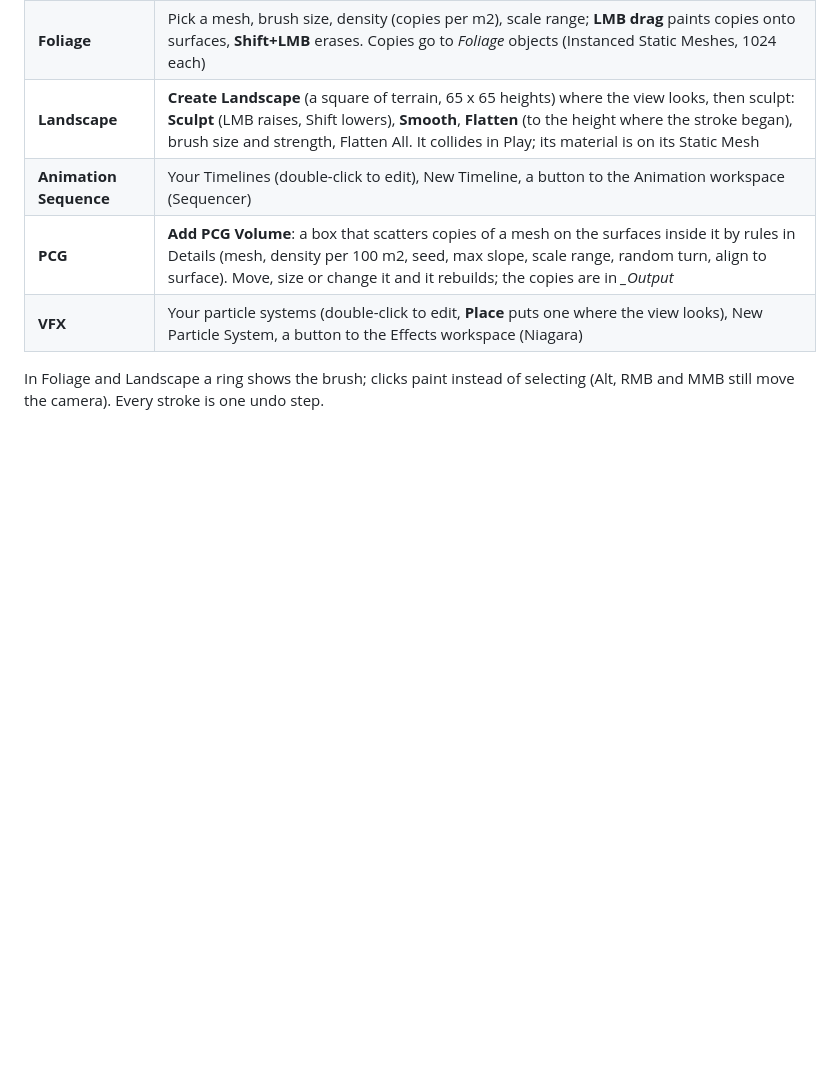
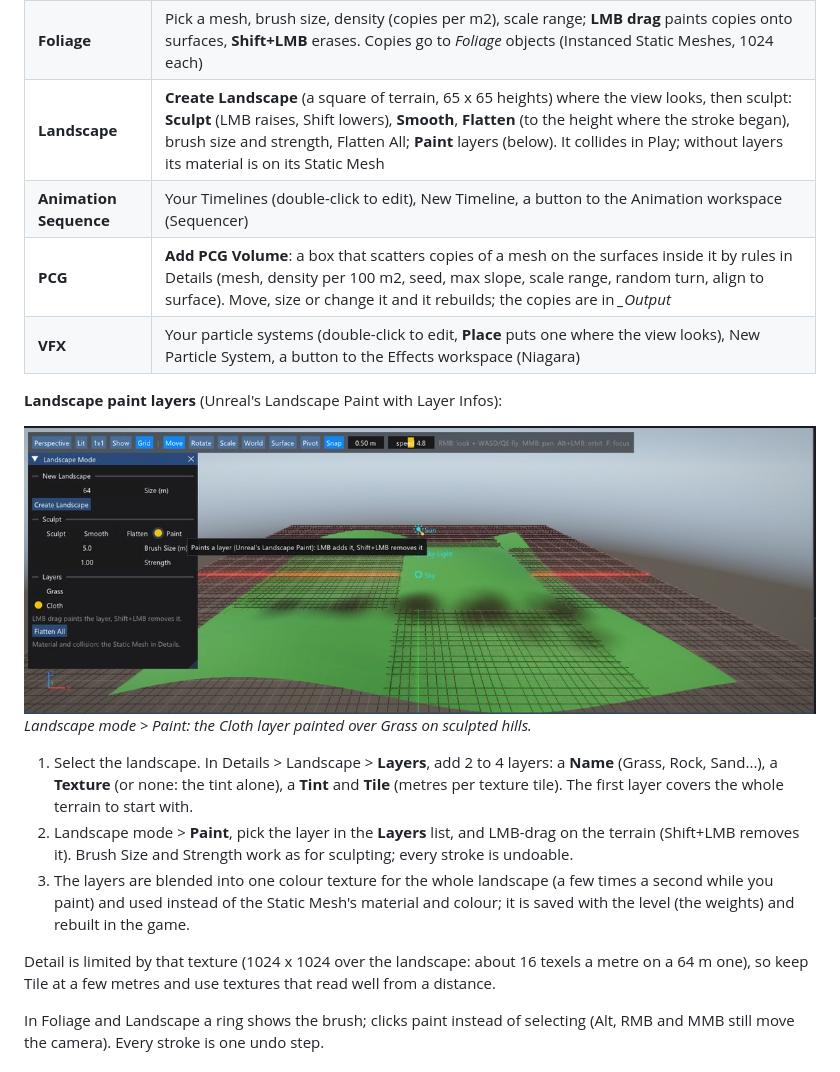
Before and after one commit to Kittakin-Studios/LSD_Engine, a Markdown page: docs/MANUAL.md, the part around the change. Drawn GitHub-style; pictures changed too: docs/images/landscape_paint.jpg (added); blank space fills up the shorter version.

```diff
--- a/docs/MANUAL.md
+++ b/docs/MANUAL.md
@@ -135,10 +135,27 @@ The tab then reads e.g. *Level: Landscape*, and the mode's tools open in a panel
 | --- | --- |
 | **3D Modeling** | Place Cube / Sphere / Plane blockout shapes (Box UV on by default), size the selected one in metres, snap its size to 0.5 m (Modeling Mode basics; no extrude / bevel yet) |
 | **Foliage** | Pick a mesh, brush size, density (copies per m2), scale range; **LMB drag** paints copies onto surfaces, **Shift+LMB** erases. Copies go to *Foliage* objects (Instanced Static Meshes, 1024 each) |
-| **Landscape** | **Create Landscape** (a square of terrain, 65 x 65 heights) where the view looks, then sculpt: **Sculpt** (LMB raises, Shift lowers), **Smooth**, **Flatten** (to the height where the stroke began), brush size and strength, Flatten All. It collides in Play; its material is on its Static Mesh |
+| **Landscape** | **Create Landscape** (a square of terrain, 65 x 65 heights) where the view looks, then sculpt: **Sculpt** (LMB raises, Shift lowers), **Smooth**, **Flatten** (to the height where the stroke began), brush size and strength, Flatten All; **Paint** layers (below). It collides in Play; without layers its material is on its Static Mesh |
 | **Animation Sequence** | Your Timelines (double-click to edit), New Timeline, a button to the Animation workspace (Sequencer) |
 | **PCG** | **Add PCG Volume**: a box that scatters copies of a mesh on the surfaces inside it by rules in Details (mesh, density per 100 m2, seed, max slope, scale range, random turn, align to surface). Move, size or change it and it rebuilds; the copies are in *<volume>_Output* |
 | **VFX** | Your particle systems (double-click to edit, **Place** puts one where the view looks), New Particle System, a button to the Effects workspace (Niagara) |
+
+**Landscape paint layers** (Unreal's Landscape Paint with Layer Infos):
+
+![Painting a landscape layer](images/landscape_paint.jpg)
+*Landscape mode > Paint: the Cloth layer painted over Grass on sculpted hills.*
+
+1. Select the landscape. In Details > Landscape > **Layers**, add 2 to 4 layers: a **Name**
+   (Grass, Rock, Sand...), a **Texture** (or none: the tint alone), a **Tint** and **Tile** (metres
+   per texture tile). The first layer covers the whole terrain to start with.
+2. Landscape mode > **Paint**, pick the layer in the **Layers** list, and LMB-drag on the terrain
+   (Shift+LMB removes it). Brush Size and Strength work as for sculpting; every stroke is undoable.
+3. The layers are blended into one colour texture for the whole landscape (a few times a second
+   while you paint) and used instead of the Static Mesh's material and colour; it is saved with the
+   level (the weights) and rebuilt in the game.
+
+Detail is limited by that texture (1024 x 1024 over the landscape: about 16 texels a metre on a 64 m
+one), so keep Tile at a few metres and use textures that read well from a distance.
 
 In Foliage and Landscape a ring shows the brush; clicks paint instead of selecting (Alt, RMB and MMB
 still move the camera). Every stroke is one undo step.
```
Also changed, not shown: docs/BACKLOG.md (+1 -1 lines), 5 other files.
